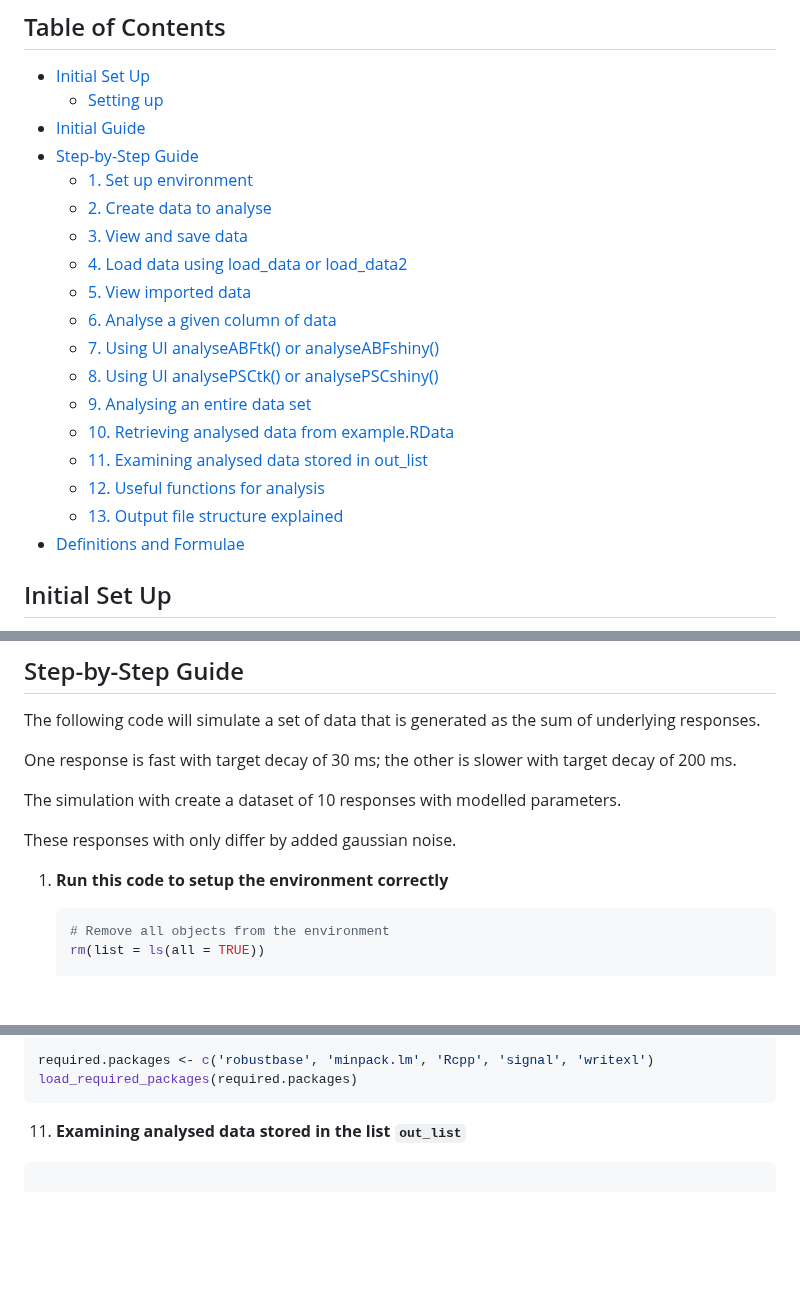
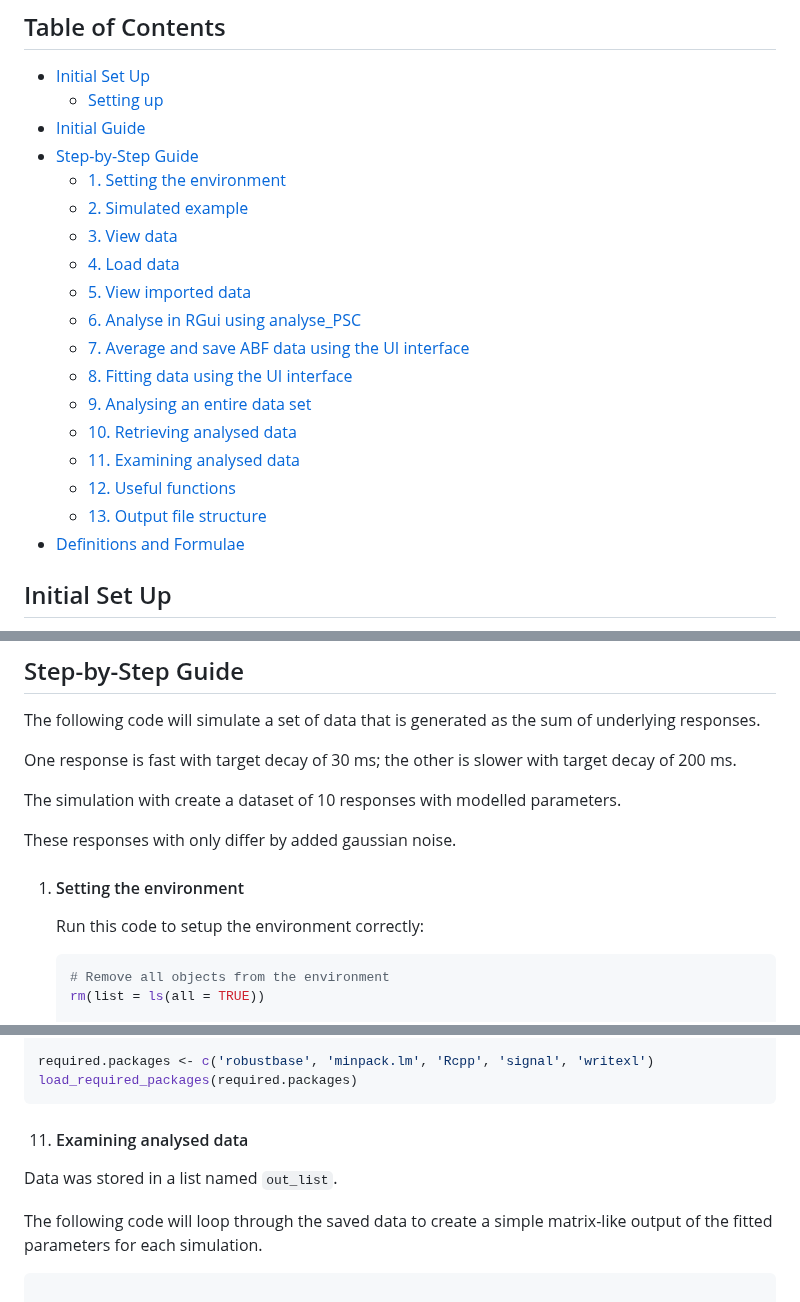
Before and after one commit to vernonclarke/Rfits, a Markdown page: README.md, 3 parts joined by grey strips. GitHub-like rendering; blank space fills up the shorter version.

````diff
--- a/README.md
+++ b/README.md
@@ -5,19 +5,19 @@
   - [Setting up](#setting-up)
 - [Initial Guide](#initial-guide)
 - [Step-by-Step Guide](#step-by-step-guide)
-  - [1. Set up environment](#1-set-up-environment)
-  - [2. Create data to analyse](#2-create-data-to-analyse)
-  - [3. View and save data](#3-view-and-save-data)
-  - [4. Load data using load_data or load_data2](#4-load-data-using-load_data-or-load_data2)
+  - [1. Setting the environment](#1-setting-the-environment)
+  - [2. Simulated example](#2-simulated-example)
+  - [3. View data](#3-view-data)
+  - [4. Load data](#4-load-data)
   - [5. View imported data](#5-view-imported-data)
-  - [6. Analyse a given column of data](#6-analyse-a-given-column-of-data)
-  - [7. Using UI analyseABFtk() or analyseABFshiny()](#7-using-ui-analyseabftk-or-analyseabfshiny)
-  - [8. Using UI analysePSCtk() or analysePSCshiny()](#8-using-ui-analysepsctk-or-analysepscshiny)
+  - [6. Analyse in RGui using analyse_PSC](#6-analyse-in-rgui-using-analyse_psc)
+  - [7. Average and save ABF data using the UI interface](#7-average-and-save-abf-data-using-the-ui-interface)
+  - [8. Fitting data using the UI interface](#8-fitting-data-using-the-ui-interface)
   - [9. Analysing an entire data set](#9-analysing-an-entire-data-set)
-  - [10. Retrieving analysed data from example.RData](#10-retrieving-analysed-data-from-examplerdata)
-  - [11. Examining analysed data stored in out_list](#11-examining-analysed-data-stored-in-out_list)
-  - [12. Useful functions for analysis](#12-useful-functions-for-analysis)
-  - [13. Output file structure explained](#13-output-file-structure-explained)
+  - [10. Retrieving analysed data](#10-retrieving-analysed-data)
+  - [11. Examining analysed data](#11-examining-analysed-data)
+  - [12. Useful functions](#12-useful-functions)
+  - [13. Output file structure](#13-output-file-structure)
 - [Definitions and Formulae](#definitions-and-formulae)
 
 
@@ -174,7 +174,9 @@ The simulation with create a dataset of 10 responses with modelled parameters.
 
 These responses with only differ by added gaussian noise.
 
-1. **Run this code to setup the environment correctly**
+1. #### Setting the environment
+
+   Run this code to setup the environment correctly:
 
    ```R
    # Remove all objects from the environment
@@ -717,7 +734,11 @@ These responses with only differ by added gaussian noise.
    load_required_packages(required.packages)
    ```
 
-11. **Examining analysed data stored in the list `out_list`**
+11. #### Examining analysed data
+
+   Data was stored in a list named  `out_list`.
+
+   The following code will loop through the saved  data to create a simple matrix-like output of the fitted parameters for each simulation.
 
    ```R
 
````
Also changed, not shown: other parts of README.md (+30 -11 lines).
